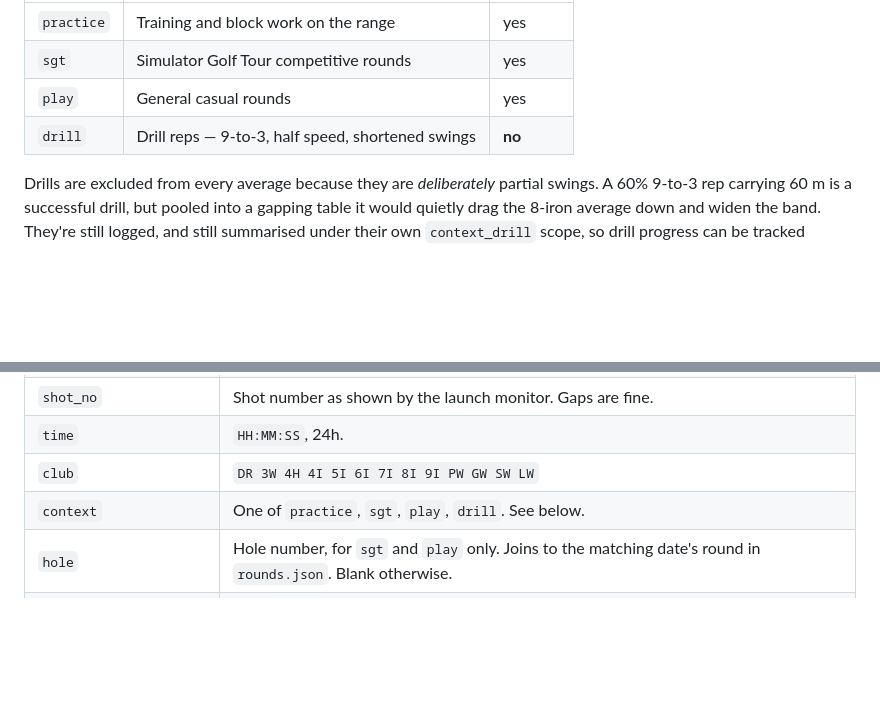
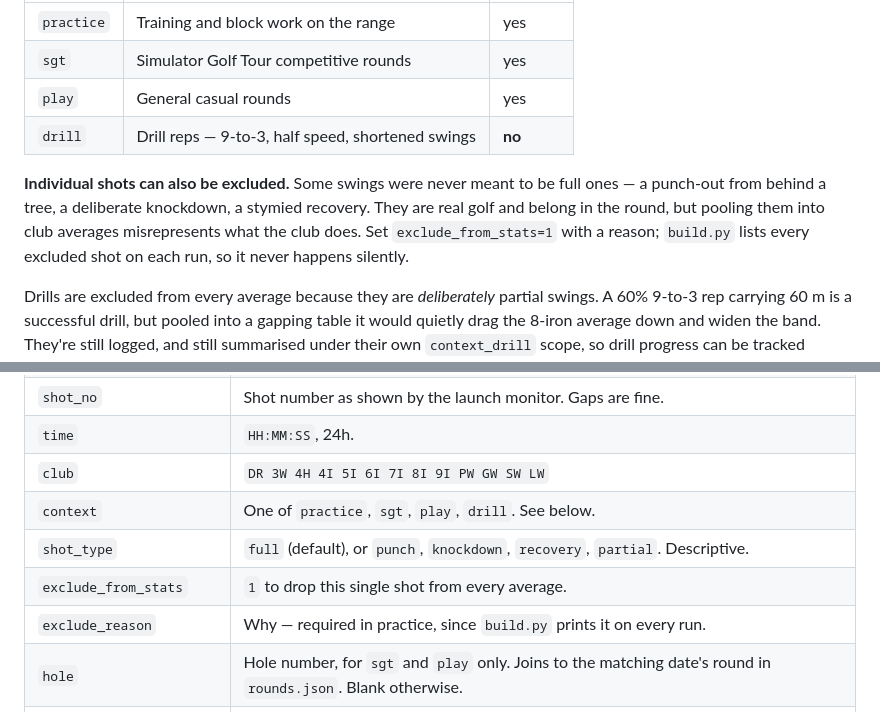
Before and after one commit to StevenFay/golf, a Markdown page: README.md, 2 parts joined by grey strips. Rendered like a GitHub page; blank space fills up the shorter version.

Commit message:
Document per-shot exclusion

```diff
--- a/README.md
+++ b/README.md
@@ -29,6 +29,12 @@ session a shot came from:
 | `sgt` | Simulator Golf Tour competitive rounds | yes |
 | `play` | General casual rounds | yes |
 | `drill` | Drill reps — 9-to-3, half speed, shortened swings | **no** |
+
+**Individual shots can also be excluded.** Some swings were never meant to be full
+ones — a punch-out from behind a tree, a deliberate knockdown, a stymied recovery.
+They are real golf and belong in the round, but pooling them into club averages
+misrepresents what the club does. Set `exclude_from_stats=1` with a reason;
+`build.py` lists every excluded shot on each run, so it never happens silently.
 
 Drills are excluded from every average because they are *deliberately* partial
 swings. A 60% 9-to-3 rep carrying 60 m is a successful drill, but pooled into a
@@ -101,6 +107,9 @@ Everything in `build/` is derived. If it disagrees with `shots.csv`,
 | `time` | `HH:MM:SS`, 24h. |
 | `club` | `DR 3W 4H 4I 5I 6I 7I 8I 9I PW GW SW LW` |
 | `context` | One of `practice`, `sgt`, `play`, `drill`. See below. |
+| `shot_type` | `full` (default), or `punch`, `knockdown`, `recovery`, `partial`. Descriptive. |
+| `exclude_from_stats` | `1` to drop this single shot from every average. |
+| `exclude_reason` | Why — required in practice, since `build.py` prints it on every run. |
 | `hole` | Hole number, for `sgt` and `play` only. Joins to the matching date's round in `rounds.json`. Blank otherwise. |
 | `carry_m` `total_m` `offline_m` | Metres. Offline: **positive = right**, negative = left. |
 | `club_speed_kmh` `ball_speed_kmh` | km/h. |
```
